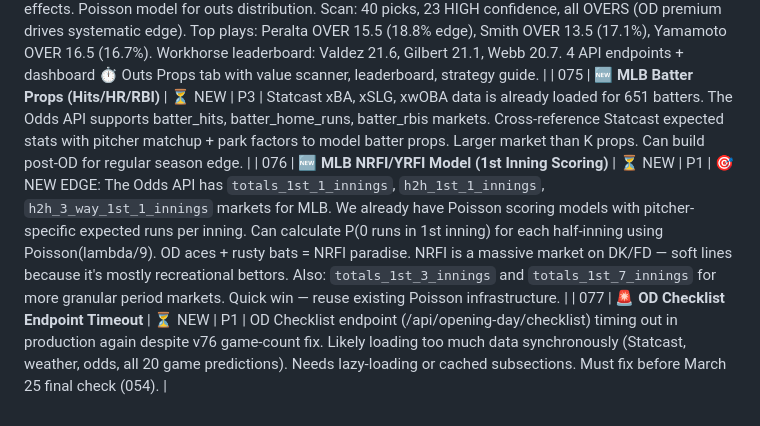
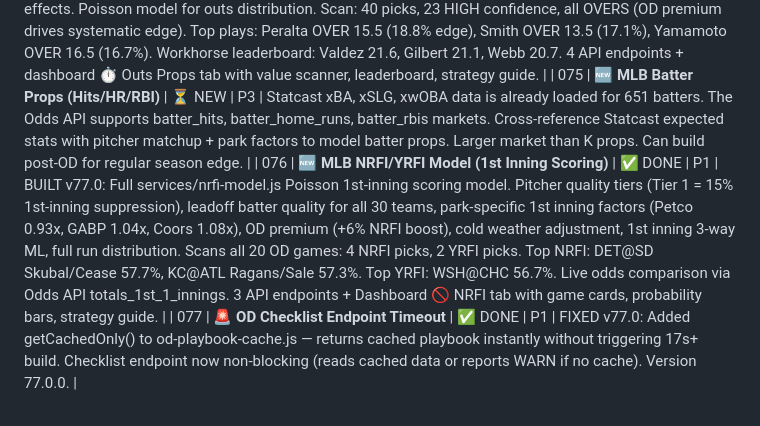
Before and after one commit to William-Metz/sportssim, a Markdown page: TASKS.md, the part around one of its changes. Drawn GitHub-style.

Commit message:
docs: session #39 — NRFI model + checklist fix complete

```diff
--- a/TASKS.md
+++ b/TASKS.md
@@ -207,5 +208,5 @@
 | 073 | **🚨 OD Checklist Game-Count Bug** | ✅ DONE | P0 | FIXED v76.0: mlb-opening-day.js was missing getSchedule() export — checklist called it but got undefined/[]. Added getSchedule() → returns 20 games (11 Day 1 + 9 Day 2). Also fixed Statcast getStatus() not exported (was showing 0 pitchers/0 batters, now shows 853/651). Fixed OD date from March 27 → March 26 for Day 1. Enhanced game readiness with dome detection from weather service. |
 | 074 | **🆕 MLB Pitcher Outs Recorded Props** | ✅ DONE | P2 | BUILT v76.0: Full services/pitcher-outs-props.js. 40 OD starters with Steamer IP/start projections, OD premium (Tier 1 +8%, Tier 2 +6%), team contact rate adjustments, weather effects. Poisson model for outs distribution. Scan: 40 picks, 23 HIGH confidence, all OVERS (OD premium drives systematic edge). Top plays: Peralta OVER 15.5 (18.8% edge), Smith OVER 13.5 (17.1%), Yamamoto OVER 16.5 (16.7%). Workhorse leaderboard: Valdez 21.6, Gilbert 21.1, Webb 20.7. 4 API endpoints + dashboard ⏱️ Outs Props tab with value scanner, leaderboard, strategy guide. |
 | 075 | **🆕 MLB Batter Props (Hits/HR/RBI)** | ⏳ NEW | P3 | Statcast xBA, xSLG, xwOBA data is already loaded for 651 batters. The Odds API supports batter_hits, batter_home_runs, batter_rbis markets. Cross-reference Statcast expected stats with pitcher matchup + park factors to model batter props. Larger market than K props. Can build post-OD for regular season edge. |
-| 076 | **🆕 MLB NRFI/YRFI Model (1st Inning Scoring)** | ⏳ NEW | P1 | 🎯 NEW EDGE: The Odds API has `totals_1st_1_innings`, `h2h_1st_1_innings`, `h2h_3_way_1st_1_innings` markets for MLB. We already have Poisson scoring models with pitcher-specific expected runs per inning. Can calculate P(0 runs in 1st inning) for each half-inning using Poisson(lambda/9). OD aces + rusty bats = NRFI paradise. NRFI is a massive market on DK/FD — soft lines because it's mostly recreational bettors. Also: `totals_1st_3_innings` and `totals_1st_7_innings` for more granular period markets. Quick win — reuse existing Poisson infrastructure. |
-| 077 | **🚨 OD Checklist Endpoint Timeout** | ⏳ NEW | P1 | OD Checklist endpoint (/api/opening-day/checklist) timing out in production again despite v76 game-count fix. Likely loading too much data synchronously (Statcast, weather, odds, all 20 game predictions). Needs lazy-loading or cached subsections. Must fix before March 25 final check (054). |
+| 076 | **🆕 MLB NRFI/YRFI Model (1st Inning Scoring)** | ✅ DONE | P1 | BUILT v77.0: Full services/nrfi-model.js Poisson 1st-inning scoring model. Pitcher quality tiers (Tier 1 = 15% 1st-inning suppression), leadoff batter quality for all 30 teams, park-specific 1st inning factors (Petco 0.93x, GABP 1.04x, Coors 1.08x), OD premium (+6% NRFI boost), cold weather adjustment, 1st inning 3-way ML, full run distribution. Scans all 20 OD games: 4 NRFI picks, 2 YRFI picks. Top NRFI: DET@SD Skubal/Cease 57.7%, KC@ATL Ragans/Sale 57.3%. Top YRFI: WSH@CHC 56.7%. Live odds comparison via Odds API totals_1st_1_innings. 3 API endpoints + Dashboard 🚫 NRFI tab with game cards, probability bars, strategy guide. |
+| 077 | **🚨 OD Checklist Endpoint Timeout** | ✅ DONE | P1 | FIXED v77.0: Added getCachedOnly() to od-playbook-cache.js — returns cached playbook instantly without triggering 17s+ build. Checklist endpoint now non-blocking (reads cached data or reports WARN if no cache). Version 77.0.0. |
```
Also changed, not shown: other parts of TASKS.md (+8 -7 lines).
